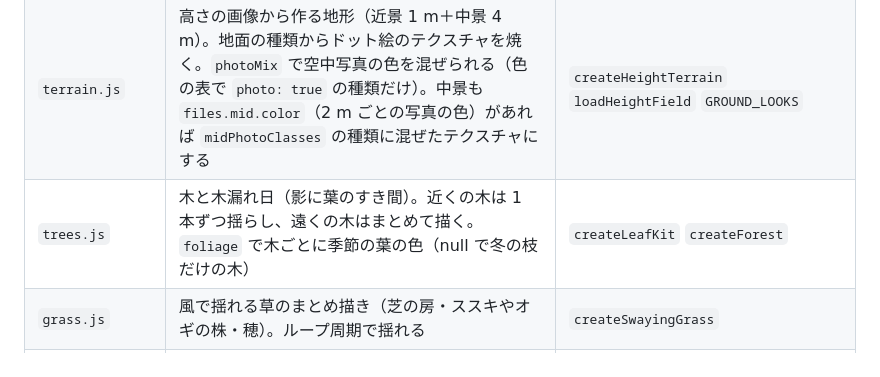
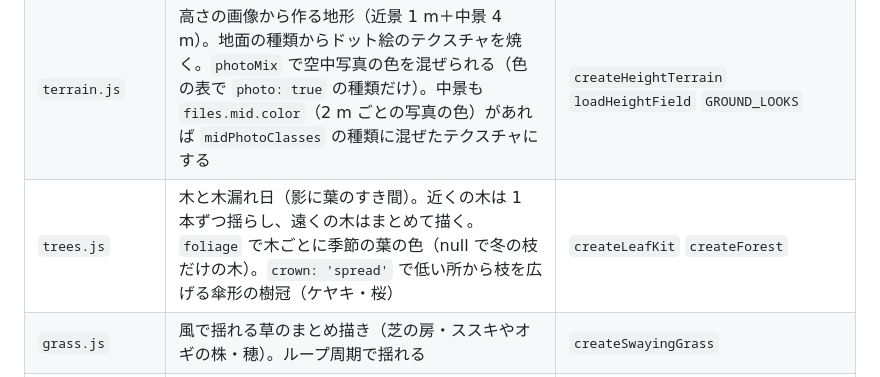
Before and after one commit to Jumpei-Ishihara/picnic-site, a Markdown page: engine/README.md, the part around the change. Drawn GitHub-style.

```diff
--- a/engine/README.md
+++ b/engine/README.md
@@ -21,7 +21,7 @@ cd ~/picnic-site && python3 -m http.server 8790
 | `time-of-day.js` | 太陽と環境光、時刻キーフレームの連続補間。`sunPath` を渡すと実際の太陽・月を使い、`setShadowCenter` で影の範囲をカメラに追従させる | `createLights` `createTimeOfDay` `DEFAULT_TOD_KEYS` |
 | `sun.js` | 実際の太陽・月の位置（日付・緯度経度・時刻から）、方位と場面の向きの変換 | `createSunPath` `solarPosition` `lunarPosition` `bearingToDir` |
 | `terrain.js` | 高さの画像から作る地形（近景 1 m＋中景 4 m）。地面の種類からドット絵のテクスチャを焼く。`photoMix` で空中写真の色を混ぜられる（色の表で `photo: true` の種類だけ）。中景も `files.mid.color`（2 m ごとの写真の色）があれば `midPhotoClasses` の種類に混ぜたテクスチャにする | `createHeightTerrain` `loadHeightField` `GROUND_LOOKS` |
-| `trees.js` | 木と木漏れ日（影に葉のすき間）。近くの木は 1 本ずつ揺らし、遠くの木はまとめて描く。`foliage` で木ごとに季節の葉の色（null で冬の枝だけの木） | `createLeafKit` `createForest` |
+| `trees.js` | 木と木漏れ日（影に葉のすき間）。近くの木は 1 本ずつ揺らし、遠くの木はまとめて描く。`foliage` で木ごとに季節の葉の色（null で冬の枝だけの木）。`crown: 'spread'` で低い所から枝を広げる傘形の樹冠（ケヤキ・桜） | `createLeafKit` `createForest` |
 | `grass.js` | 風で揺れる草のまとめ描き（芝の房・ススキやオギの株・穂）。ループ周期で揺れる | `createSwayingGrass` |
 | `structures.js` | 数値から組み立てる構造物：トラス橋・桁橋・橋脚、送電鉄塔と電線（たるみつき）、家並み（まとめ描き。`thinFrom` より先は遠いほど間引く）、窓の模様と夜の窓明かり、大観覧車（遠くでも消えないよう 1 ドットの線と点でも描く）、橋の外の線路（高架橋・道床）と、家を置かない線路の帯 | `createBridge` `createRailway` `railCorridor` `createPowerLines` `pylonGeometry` `createHouses` `windowTextures` `createFerrisWheel` `GeoBuilder` |
 | `basecamp.js` | 拠点（レジャーシートと持ち物の組）を好きな場所へ移す。地面の傾きに合わせて傾け、水の上・急な坂（1:5 より急）・当たり判定のある所には敷かない。場所は場面ごとに localStorage に覚える。シートを基準にした視点は `fromHome` で読み替える。シートの下の草を隠す `instanceHider`、ボタンと B キーの `bindBaseCampUI` | `createBaseCamp` `instanceHider` `bindBaseCampUI` |
```
Also changed, not shown: docs/NAGISA_DESIGN.md (+22 -2 lines), docs/nagisa/photo-check.png (added), 10 other files.
